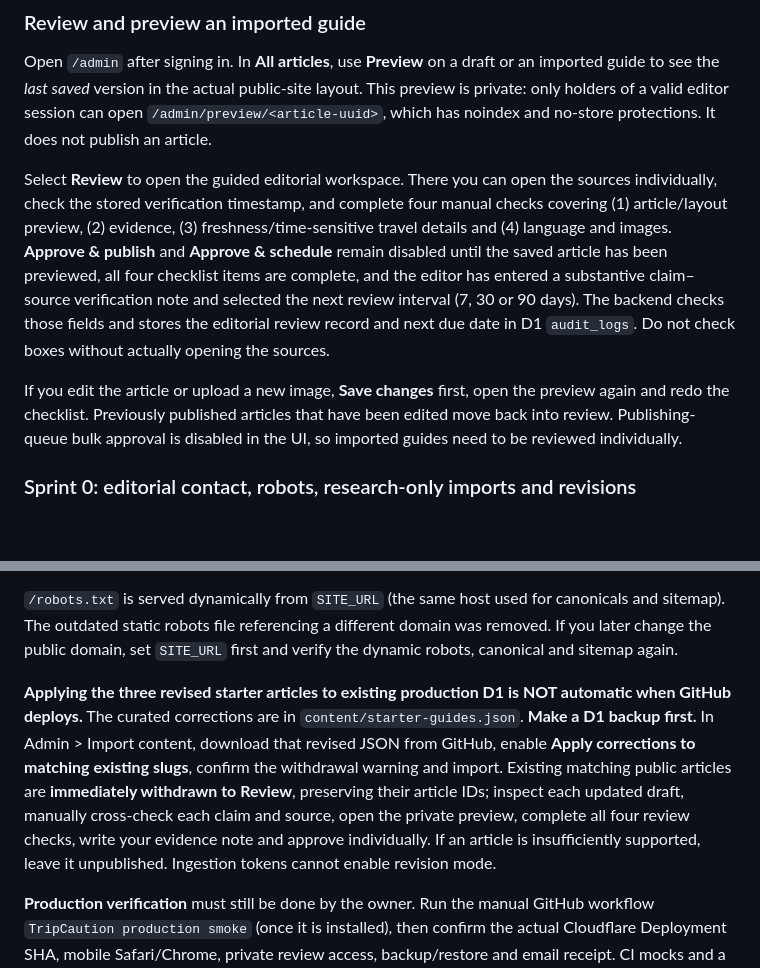
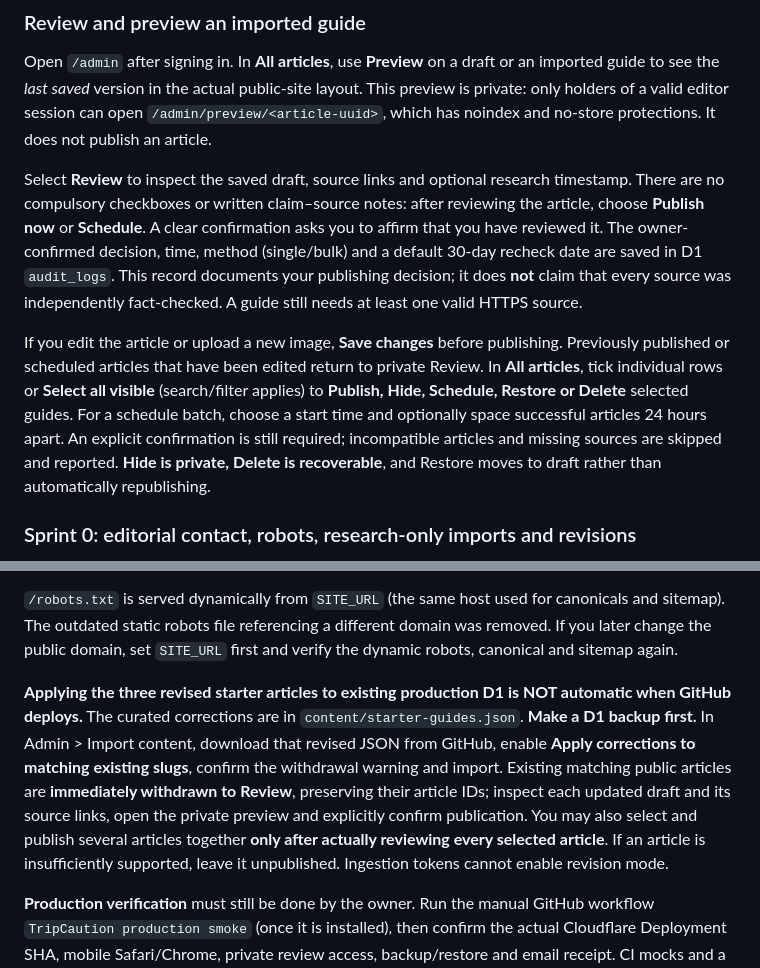
Before and after one commit to kevin4relocate/TripCaution, a Markdown page: README.md, 2 parts joined by grey strips. GitHub-like rendering; blank space fills up the shorter version.

Commit message:
docs: simple owner review and safe visible-row bulk publishing, hiding and scheduling

```diff
--- a/README.md
+++ b/README.md
@@ -92,9 +92,9 @@ The bot's `/api/ingest` continues to use a separate `INGEST_TOKEN` Bearer secret
 
 Open `/admin` after signing in. In **All articles**, use **Preview** on a draft or an imported guide to see the *last saved* version in the actual public-site layout. This preview is private: only holders of a valid editor session can open `/admin/preview/<article-uuid>`, which has noindex and no-store protections. It does not publish an article.
 
-Select **Review** to open the guided editorial workspace. There you can open the sources individually, check the stored verification timestamp, and complete four manual checks covering (1) article/layout preview, (2) evidence, (3) freshness/time-sensitive travel details and (4) language and images. **Approve & publish** and **Approve & schedule** remain disabled until the saved article has been previewed, all four checklist items are complete, and the editor has entered a substantive claim–source verification note and selected the next review interval (7, 30 or 90 days). The backend checks those fields and stores the editorial review record and next due date in D1 `audit_logs`. Do not check boxes without actually opening the sources.
+Select **Review** to inspect the saved draft, source links and optional research timestamp. There are no compulsory checkboxes or written claim–source notes: after reviewing the article, choose **Publish now** or **Schedule**. A clear confirmation asks you to affirm that you have reviewed it. The owner-confirmed decision, time, method (single/bulk) and a default 30-day recheck date are saved in D1 `audit_logs`. This record documents your publishing decision; it does **not** claim that every source was independently fact-checked. A guide still needs at least one valid HTTPS source.
 
-If you edit the article or upload a new image, **Save changes** first, open the preview again and redo the checklist. Previously published articles that have been edited move back into review. Publishing-queue bulk approval is disabled in the UI, so imported guides need to be reviewed individually.
+If you edit the article or upload a new image, **Save changes** before publishing. Previously published or scheduled articles that have been edited return to private Review. In **All articles**, tick individual rows or **Select all visible** (search/filter applies) to **Publish, Hide, Schedule, Restore or Delete** selected guides. For a schedule batch, choose a start time and optionally space successful articles 24 hours apart. An explicit confirmation is still required; incompatible articles and missing sources are skipped and reported. **Hide is private, Delete is recoverable**, and Restore moves to draft rather than automatically republishing.
 
 ### Sprint 0: editorial contact, robots, research-only imports and revisions
 
@@ -102,7 +102,7 @@ If you edit the article or upload a new image, **Save changes** first, open the
 
 `/robots.txt` is served dynamically from `SITE_URL` (the same host used for canonicals and sitemap). The outdated static robots file referencing a different domain was removed. If you later change the public domain, set `SITE_URL` first and verify the dynamic robots, canonical and sitemap again.
 
-**Applying the three revised starter articles to existing production D1 is NOT automatic when GitHub deploys.** The curated corrections are in `content/starter-guides.json`. **Make a D1 backup first.** In Admin > Import content, download that revised JSON from GitHub, enable **Apply corrections to matching existing slugs**, confirm the withdrawal warning and import. Existing matching public articles are **immediately withdrawn to Review**, preserving their article IDs; inspect each updated draft, manually cross-check each claim and source, open the private preview, complete all four review checks, write your evidence note and approve individually. If an article is insufficiently supported, leave it unpublished. Ingestion tokens cannot enable revision mode.
+**Applying the three revised starter articles to existing production D1 is NOT automatic when GitHub deploys.** The curated corrections are in `content/starter-guides.json`. **Make a D1 backup first.** In Admin > Import content, download that revised JSON from GitHub, enable **Apply corrections to matching existing slugs**, confirm the withdrawal warning and import. Existing matching public articles are **immediately withdrawn to Review**, preserving their article IDs; inspect each updated draft and its source links, open the private preview and explicitly confirm publication. You may also select and publish several articles together **only after actually reviewing every selected article**. If an article is insufficiently supported, leave it unpublished. Ingestion tokens cannot enable revision mode.
 
 **Production verification** must still be done by the owner. Run the manual GitHub workflow `TripCaution production smoke` (once it is installed), then confirm the actual Cloudflare Deployment SHA, mobile Safari/Chrome, private review access, backup/restore and email receipt. CI mocks and a successful GitHub run are not replacements for those checks.
 
```
Also changed, not shown: content/SPRINT0_EDITORIAL_REVIEW.md (+1 -1 lines), docs/SPRINT0_LAUNCH_GATES.md (+4 -4 lines).
